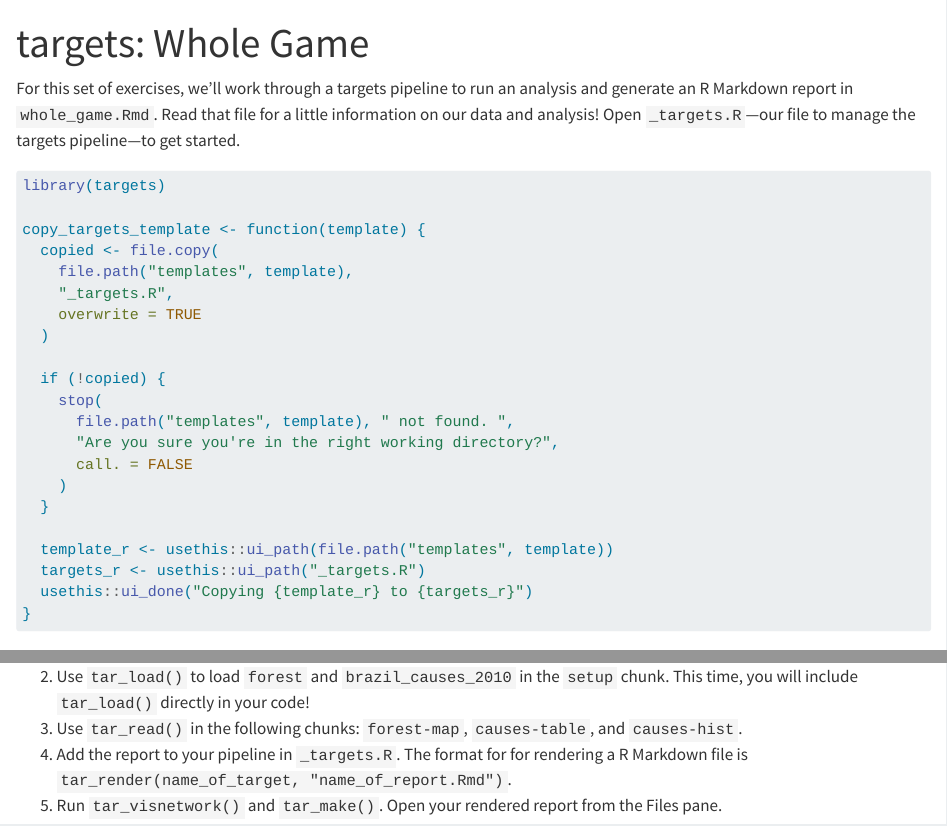
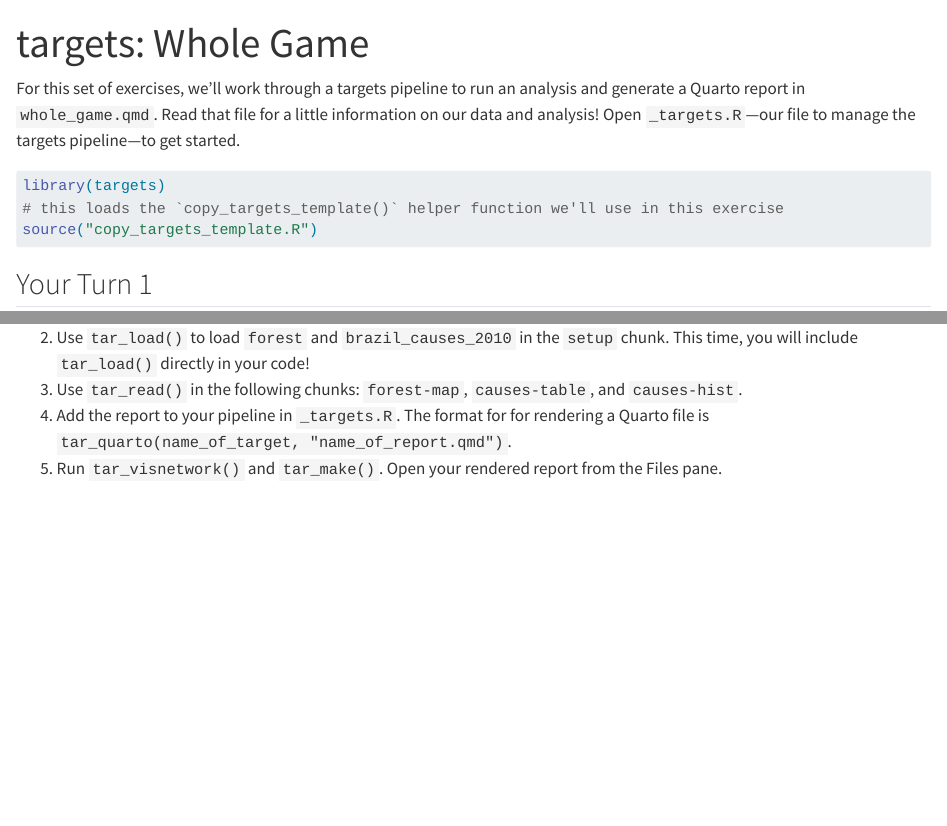
Before and after one commit to emptyfield-ds/targets_whole_game, a Quarto document (exercises.qmd): the page in a window 1100 px wide, from its top, and a second part further down, joined at a grey line. Rendered offline with R 4.5, knitr and Pandoc in place of Quarto, with nearby package versions; some code elsewhere in the file could not run offline.

Commit message:
Render module: 2025-03-23 20:27:54.700809

````diff
--- a/exercises.qmd
+++ b/exercises.qmd
@@ -3,33 +3,15 @@
 format: html
 ---
 
-For this set of exercises, we'll work through a targets pipeline to run an analysis and generate an R Markdown report in `whole_game.Rmd`.
+For this set of exercises, we'll work through a targets pipeline to run an analysis and generate a Quarto report in `whole_game.qmd`.
 Read that file for a little information on our data and analysis!
 Open `_targets.R`---our file to manage the targets pipeline---to get started.
 
 ```{r}
 #| label: setup
 library(targets)
-
-copy_targets_template <- function(template) {
-  copied <- file.copy(
-    file.path("templates", template),
-    "_targets.R",
-    overwrite = TRUE
-  )
-
-  if (!copied) {
-    stop(
-      file.path("templates", template), " not found. ",
-      "Are you sure you're in the right working directory?",
-      call. = FALSE
-    )
-  }
-
-  template_r <- usethis::ui_path(file.path("templates", template))
-  targets_r <- usethis::ui_path("_targets.R")
-  usethis::ui_done("Copying {template_r} to {targets_r}")
-}
+# this loads the `copy_targets_template()` helper function we'll use in this exercise
+source("copy_targets_template.R")
 ```
 
 
@@ -130,6 +112,6 @@
 2.  Use `tar_load()` to load `forest` and `brazil_causes_2010` in the `setup` chunk. This time, you will include `tar_load()` directly in your code!
 3.  Use `tar_read()` in the following chunks: `forest-map`, `causes-table`, and `causes-hist`.
-4.  Add the report to your pipeline in `_targets.R`. The format for for rendering a R Markdown file is `tar_render(name_of_target, "name_of_report.Rmd")`.
+4.  Add the report to your pipeline in `_targets.R`. The format for for rendering a Quarto file is `tar_quarto(name_of_target, "name_of_report.qmd")`.
 5.  Run `tar_visnetwork()` and `tar_make()`. Open your rendered report from the Files pane.
 
 ## Your Turn 7
````
Also changed, not shown: copy_targets_template.R (added, +19 -0 lines), whole_game.qmd (+2 -0 lines), whole_game_solution.qmd (+2 -0 lines), exercises.qmd (2 more changed lines).
